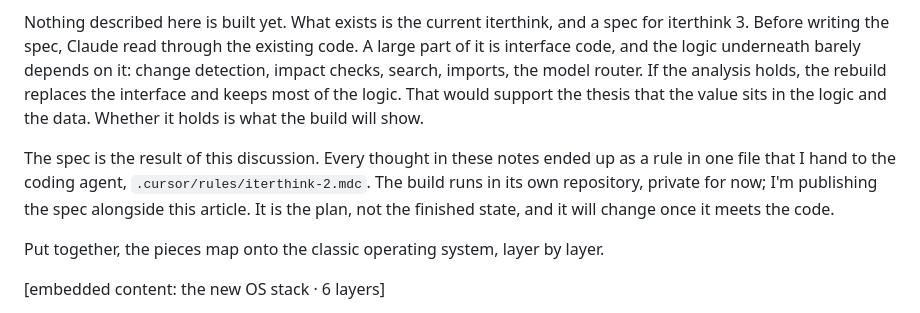
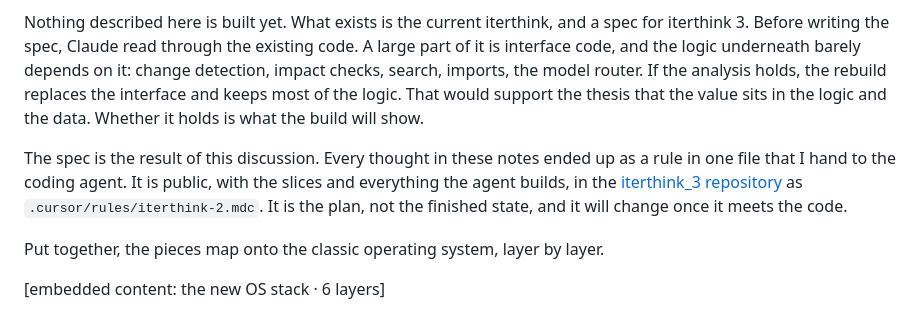
Before and after one commit to simondilhas/iterthink_3, a Markdown page: The Revival of the OS.md, the part around the change. GitHub-like rendering.

Commit message:
Article: link the public repository
Co-authored-by: Cursor <cursoragent@cursor.com>

```diff
--- a/The Revival of the OS.md
+++ b/The Revival of the OS.md
@@ -96,7 +96,7 @@ I'm testing these ideas on iterthink. Disclosure: iterthink is built by my compa
 
 Nothing described here is built yet. What exists is the current iterthink, and a spec for iterthink 3. Before writing the spec, Claude read through the existing code. A large part of it is interface code, and the logic underneath barely depends on it: change detection, impact checks, search, imports, the model router. If the analysis holds, the rebuild replaces the interface and keeps most of the logic. That would support the thesis that the value sits in the logic and the data. Whether it holds is what the build will show.
 
-The spec is the result of this discussion. Every thought in these notes ended up as a rule in one file that I hand to the coding agent, `.cursor/rules/iterthink-2.mdc`. The build runs in its own repository, private for now; I'm publishing the spec alongside this article. It is the plan, not the finished state, and it will change once it meets the code.
+The spec is the result of this discussion. Every thought in these notes ended up as a rule in one file that I hand to the coding agent. It is public, with the slices and everything the agent builds, in the [iterthink_3 repository](https://github.com/simondilhas/iterthink_3) as `.cursor/rules/iterthink-2.mdc`. It is the plan, not the finished state, and it will change once it meets the code.
 
 Put together, the pieces map onto the classic operating system, layer by layer.
 
```
